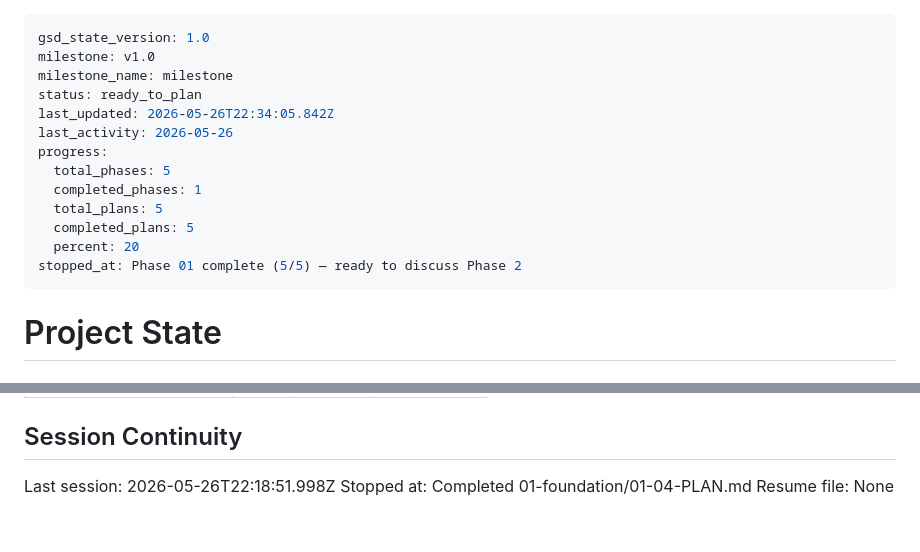
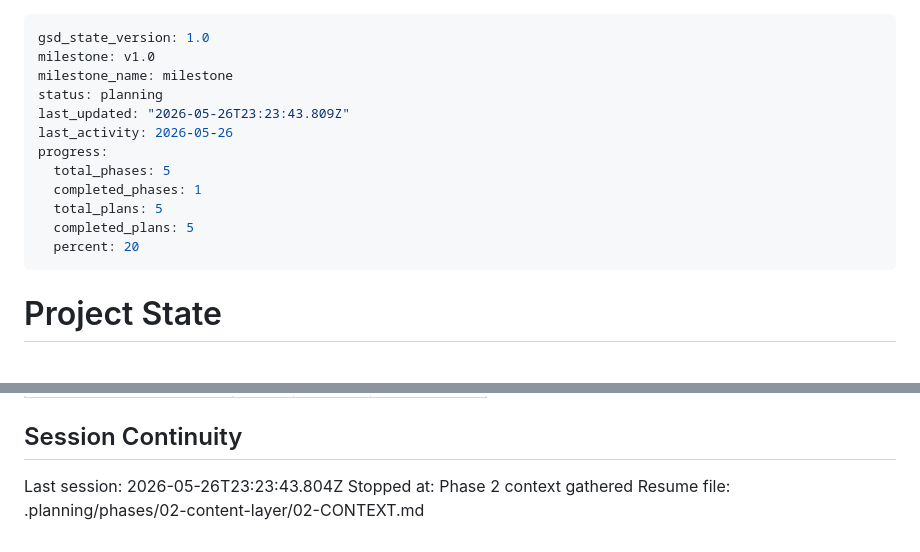
Before and after one commit to Rashmil-1999/Rashmil-1999.github.io, a Markdown page: .planning/STATE.md, 2 parts joined by grey strips. GitHub-like rendering.

Commit message:
docs(state): record phase 2 context session

```diff
--- a/.planning/STATE.md
+++ b/.planning/STATE.md
@@ -2,8 +2,8 @@
 gsd_state_version: 1.0
 milestone: v1.0
 milestone_name: milestone
-status: ready_to_plan
-last_updated: 2026-05-26T22:34:05.842Z
+status: planning
+last_updated: "2026-05-26T23:23:43.809Z"
 last_activity: 2026-05-26
 progress:
   total_phases: 5
@@ -11,7 +11,6 @@ progress:
   total_plans: 5
   completed_plans: 5
   percent: 20
-stopped_at: Phase 01 complete (5/5) — ready to discuss Phase 2
 ---
 
 # Project State
@@ -114,6 +113,6 @@ Items acknowledged and carried forward from previous milestone close:
 
 ## Session Continuity
 
-Last session: 2026-05-26T22:18:51.998Z
-Stopped at: Completed 01-foundation/01-04-PLAN.md
-Resume file: None
+Last session: 2026-05-26T23:23:43.804Z
+Stopped at: Phase 2 context gathered
+Resume file: .planning/phases/02-content-layer/02-CONTEXT.md
```
